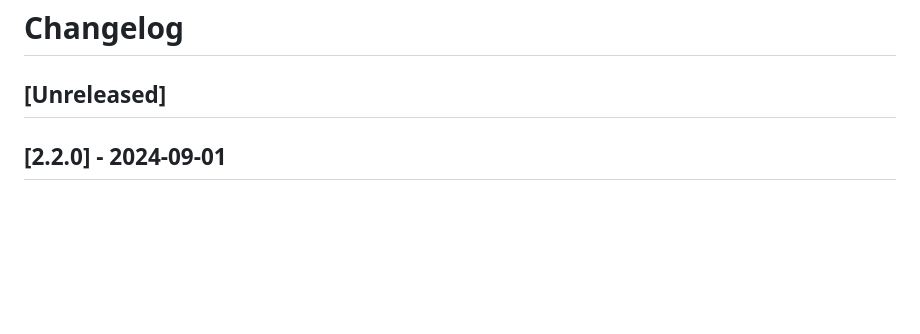
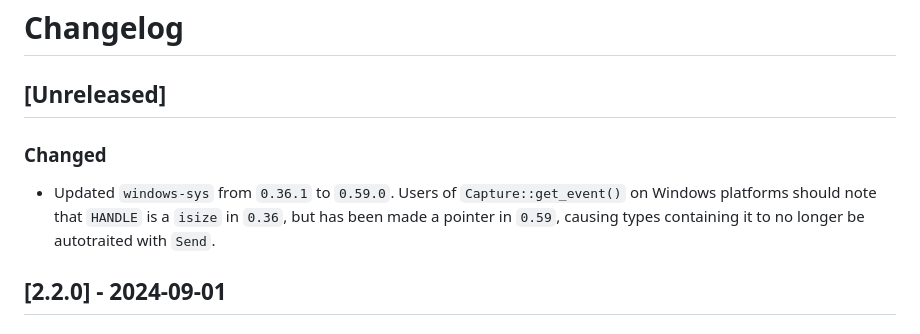
Before and after one commit to rust-pcap/pcap, a Markdown page: CHANGELOG.md, the part around the change. Drawn GitHub-style; blank space fills up the shorter version.

Commit message:
Note the update of the windows-sys crate in the changelog.
Add a special note about HANDLE changes in windows-sys.

```diff
--- a/CHANGELOG.md
+++ b/CHANGELOG.md
@@ -1,6 +1,13 @@
 # Changelog
 
 ## [Unreleased]
+
+### Changed
+
+- Updated `windows-sys` from `0.36.1` to `0.59.0`.
+  Users of `Capture::get_event()` on Windows platforms should note that
+  `HANDLE` is a `isize` in `0.36`, but has been made a pointer in `0.59`,
+  causing types containing it to no longer be autotraited with `Send`.
 
 ## [2.2.0] - 2024-09-01
 
```
